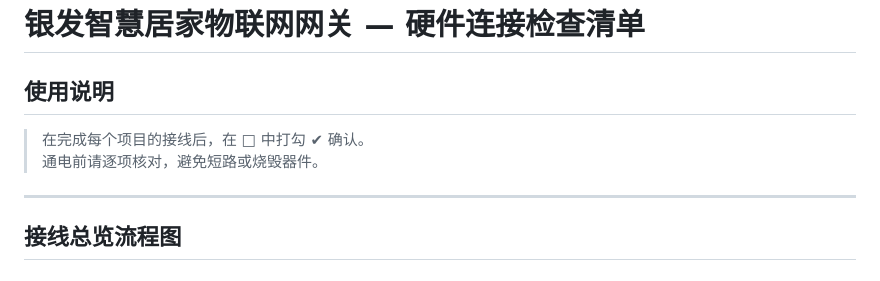
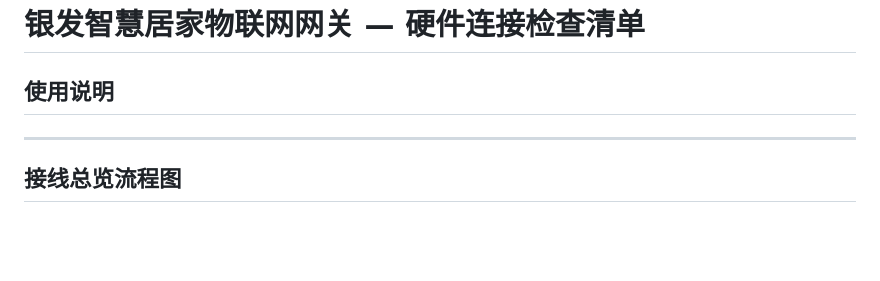
Before and after one commit to dengyinxi100-crypto/IoT, a Markdown page: README.md, the part around the change. Drawn GitHub-style; blank space fills up the shorter version.

```diff
--- a/README.md
+++ b/README.md
@@ -2,8 +2,7 @@
 
 ## 使用说明
 
-> 在完成每个项目的接线后，在 □ 中打勾 ✔ 确认。
-> 通电前请逐项核对，避免短路或烧毁器件。
+
 
 ---
 
```
